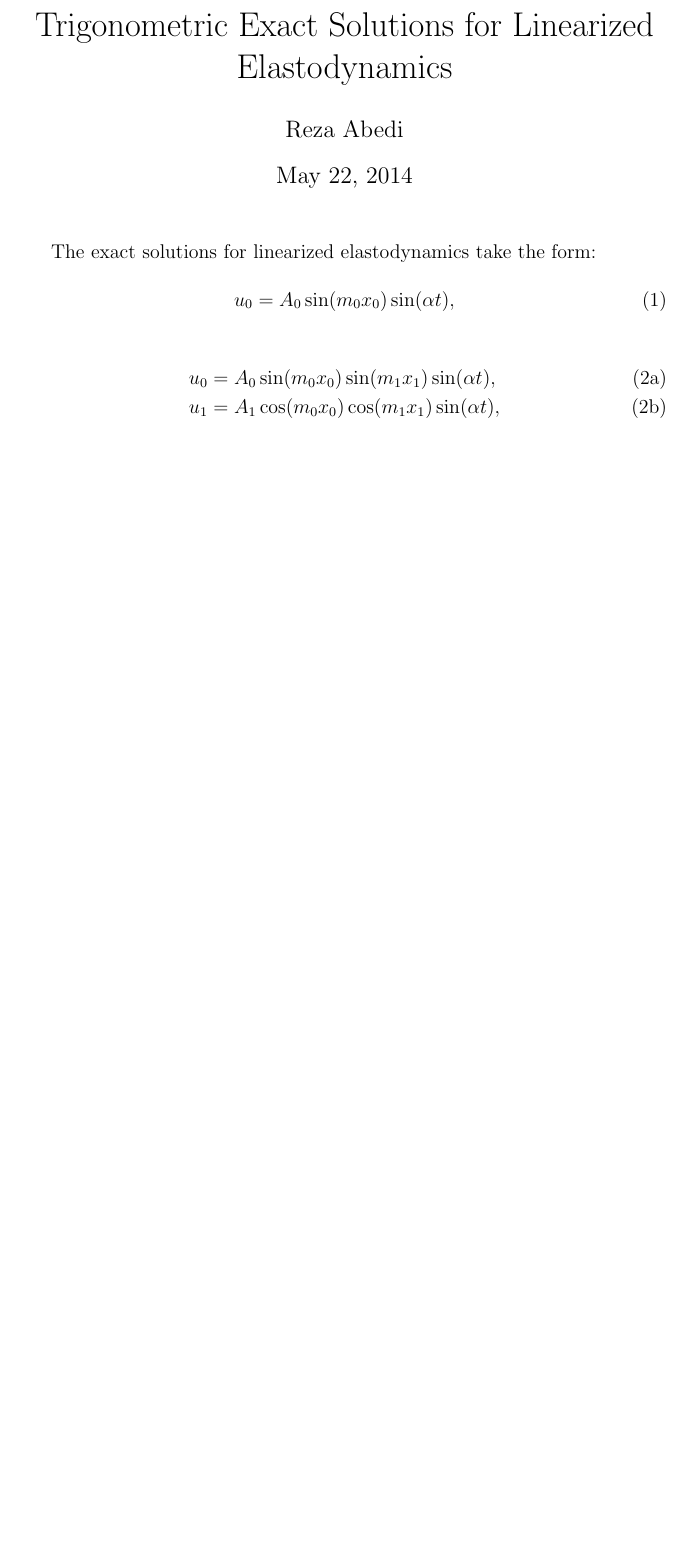
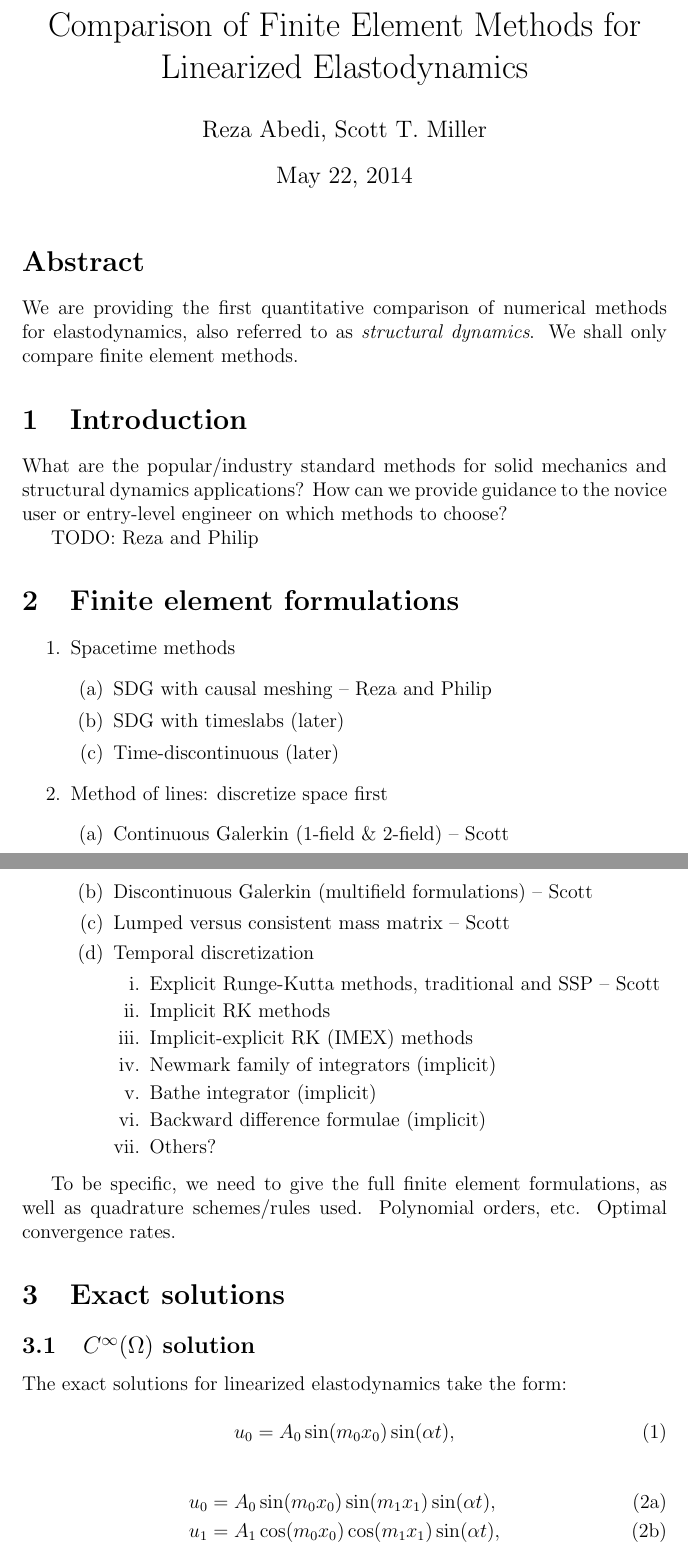
Before and after one commit to scttmllr/ElastodynamicsComparison, a LaTeX document (exactSolution.tex): part of page 1 of 3 before the commit and two parts of pages 1 and 2 of 4 after it, the two joined at a grey line, cut at the place of the change, the shorter picture padded with empty space. Compiled offline with pdfLaTeX.

Commit message:
Modifying document

```diff
--- a/exactSolution.tex
+++ b/exactSolution.tex
@@ -16,17 +16,76 @@
 
 \begin{document}
 
-\title{Trigonometric Exact Solutions for Linearized Elastodynamics}
-\author{Reza~Abedi}
+\title{Comparison of Finite Element Methods for Linearized Elastodynamics}
+\author{Reza~Abedi, Scott T. Miller}
 \date{\today}%{May 16, 2008}
 \maketitle
 
-%\newcommand{\sin}{\mathrm{sin}}
-%\newcommand{\cos}{\mathrm{cos}}
+%%%%%%%%%%%%%%%%%%%%%%%%%%%%%%%%%%%%%%%%%%%%%%%%%%%%%%%%%%%%%%%%
+% Abstract
+%%%%%%%%%%%%%%%%%%%%%%%%%%%%%%%%%%%%%%%%%%%%%%%%%%%%%%%%%%%%%%%%
+\section*{Abstract}
+We are providing the first quantitative comparison of numerical
+methods for elastodynamics, also referred to as \emph{structural dynamics}.
+We shall only compare finite element methods.
 
-%\tableofcontents
+%%%%%%%%%%%%%%%%%%%%%%%%%%%%%%%%%%%%%%%%%%%%%%%%%%%%%%%%%%%%%%%%
+% Introduction
+%%%%%%%%%%%%%%%%%%%%%%%%%%%%%%%%%%%%%%%%%%%%%%%%%%%%%%%%%%%%%%%%
+\section{Introduction}
 
-%\section{}
+What are the popular/industry standard methods for solid mechanics
+and structural dynamics applications?  How can we provide guidance
+to the novice user or entry-level engineer on which methods to
+choose?
+
+TODO:  Reza and Philip
+
+%%%%%%%%%%%%%%%%%%%%%%%%%%%%%%%%%%%%%%%%%%%%%%%%%%%%%%%%%%%%%%%%
+% Finite elements
+%%%%%%%%%%%%%%%%%%%%%%%%%%%%%%%%%%%%%%%%%%%%%%%%%%%%%%%%%%%%%%%%
+\section{Finite element formulations}
+
+\begin{enumerate}
+\item Spacetime methods
+\begin{enumerate}
+\item SDG with causal meshing -- Reza and Philip
+\item SDG with timeslabs (later)
+\item Time-discontinuous (later)
+\end{enumerate}
+\item Method of lines:  discretize space first
+\begin{enumerate}
+\item Continuous Galerkin (1-field \& 2-field) -- Scott
+\item Discontinuous Galerkin (multifield formulations) -- Scott
+\item Lumped versus consistent mass matrix -- Scott
+\item Temporal discretization
+\begin{enumerate}
+\item Explicit Runge-Kutta methods, traditional and SSP -- Scott
+\item Implicit RK methods
+\item Implicit-explicit RK (IMEX) methods
+\item Newmark family of integrators (implicit)
+\item Bathe integrator (implicit)
+\item Backward difference formulae (implicit)
+\item Others?
+\end{enumerate}
+\end{enumerate}
+\end{enumerate}
+
+To be specific, we need to give the full finite element formulations,
+as well as quadrature schemes/rules used.  Polynomial orders, etc.
+Optimal convergence rates.
+
+
+%%%%%%%%%%%%%%%%%%%%%%%%%%%%%%%%%%%%%%%%%%%%%%%%%%%%%%%%%%%%%%%%
+% Exact solutions
+%%%%%%%%%%%%%%%%%%%%%%%%%%%%%%%%%%%%%%%%%%%%%%%%%%%%%%%%%%%%%%%%
+\section{Exact solutions}
+
+
+%%%%%%%%%%%%%%%%%%%%%%%%%%%%%%%%
+% Infinitely smooth
+%%%%%%%%%%%%%%%%%%%%%%%%%%%%%%%%
+\subsection{$C^\infty(\Omega)$ solution}
 
 The exact solutions for linearized elastodynamics take the form:
 
```
Also changed, not shown: exactSolution.pdf, exactSolution.tex (5 more changed lines).
